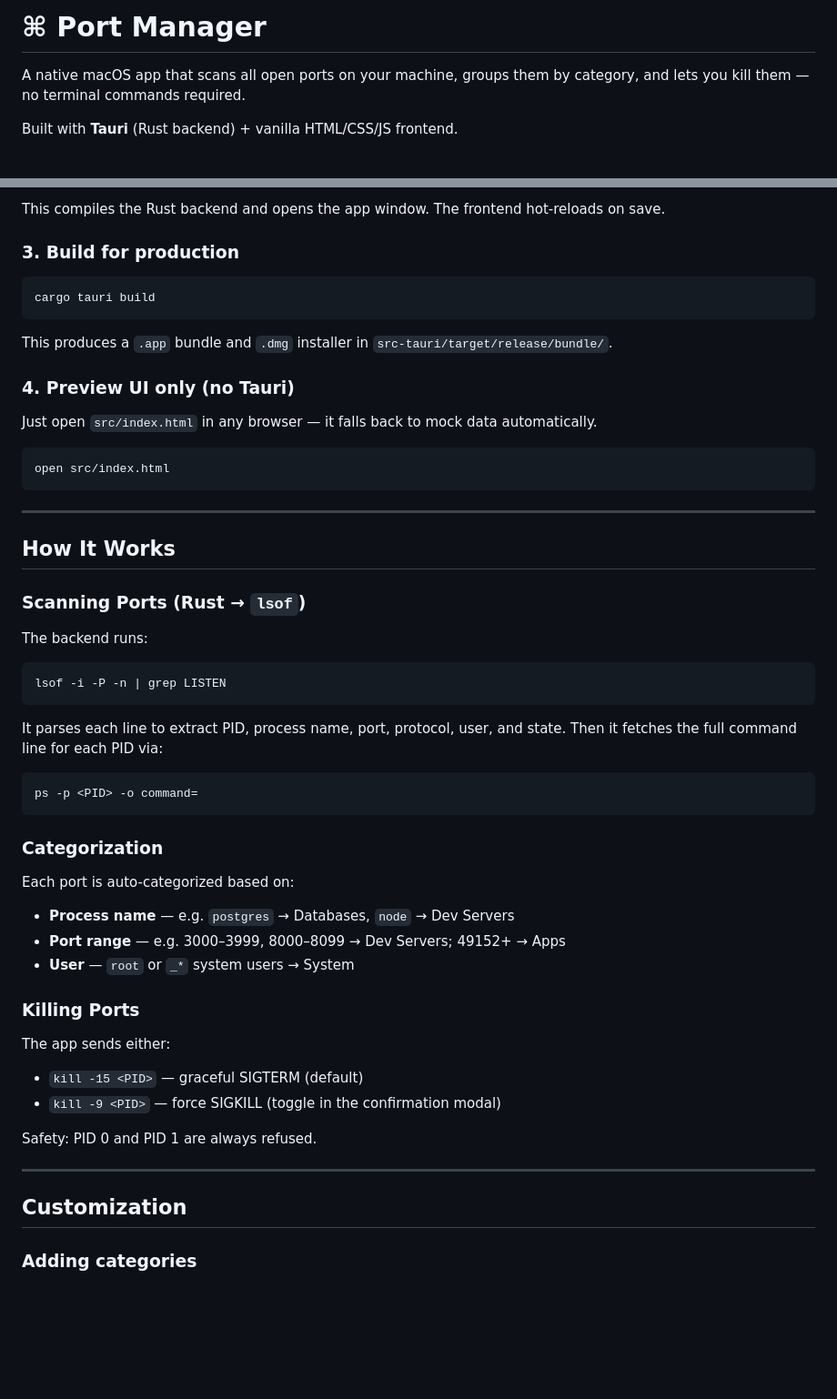
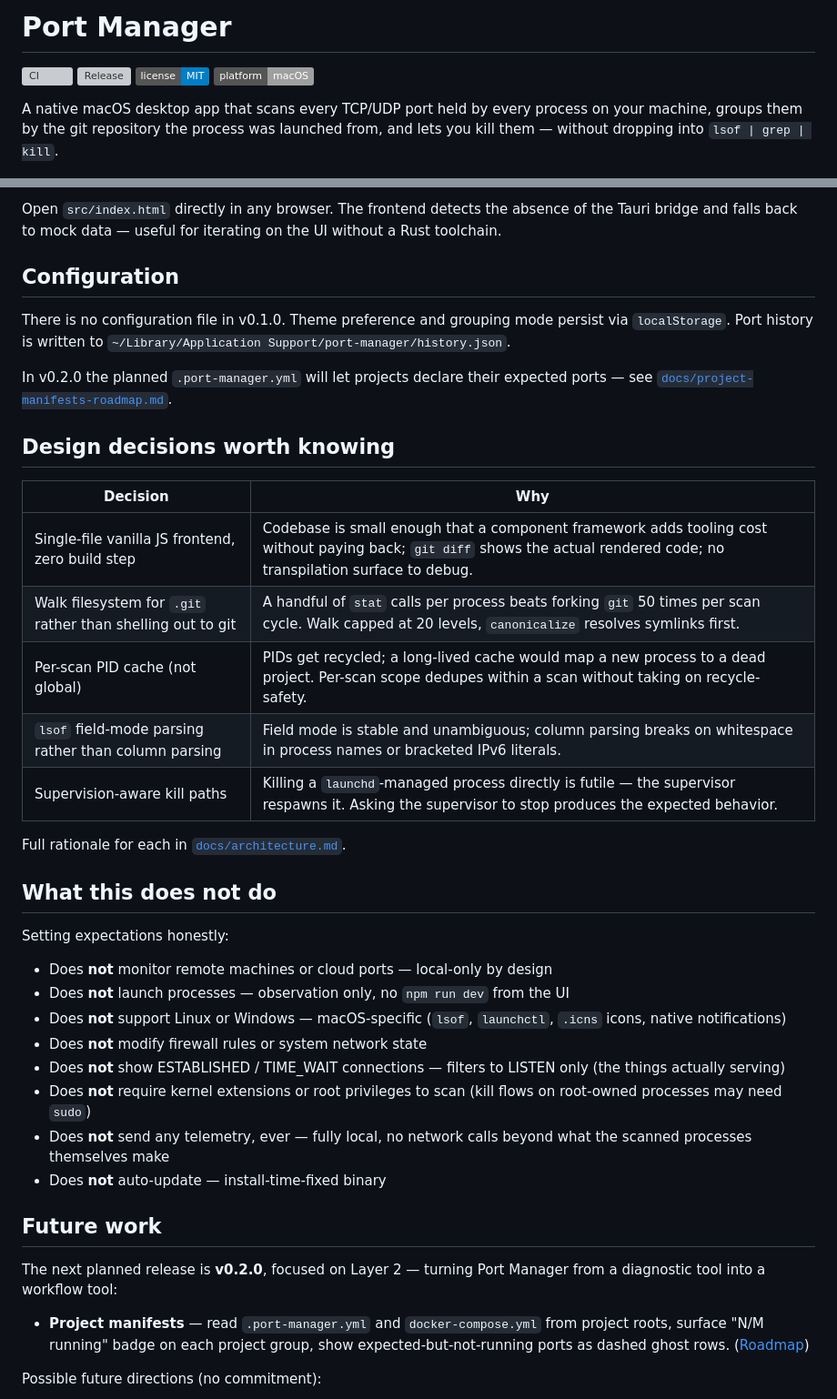
Before and after one commit to RajParmar2003/port-manager, a Markdown page: README.md, 2 parts joined by grey strips. Shown at 91% size. GitHub-like rendering; badges without logos; blank space fills up the shorter version; grey boxes are pictures that could not be loaded.

Commit message:
Phase 4: rewrite README to reflect current features and architecture

````diff
--- a/README.md
+++ b/README.md
@@ -1,6 +1,9 @@
-# ⌘ Port Manager
+# Port Manager
 
-A native macOS app that scans all open ports on your machine, groups them by category, and lets you kill them — no terminal commands required.
+[![CI](https://github.com/RajParmar2003/port-manager/actions/workflows/ci.yml/badge.svg)](https://github.com/RajParmar2003/port-manager/actions/workflows/ci.yml)
+[![Release](https://img.shields.io/github/v/release/RajParmar2003/port-manager?include_prereleases&sort=semver)](https://github.com/RajParmar2003/port-manager/releases)
+[![License: MIT](https://img.shields.io/badge/license-MIT-blue.svg)](LICENSE)
+[![Platform: macOS](https://img.shields.io/badge/platform-macOS-lightgrey)](https://github.com/RajParmar2003/port-manager)
 
-Built with **Tauri** (Rust backend) + vanilla HTML/CSS/JS frontend.
+A native macOS desktop app that scans every TCP/UDP port held by every process on your machine, groups them by the git repository the process was launched from, and lets you kill them — without dropping into `lsof | grep | kill`.
 
@@ -74,56 +88,42 @@ cargo tauri dev
 
-This compiles the Rust backend and opens the app window. The frontend hot-reloads on save.
+Open `src/index.html` directly in any browser. The frontend detects the absence of the Tauri bridge and falls back to mock data — useful for iterating on the UI without a Rust toolchain.
 
-### 3. Build for production
+## Configuration
 
-```bash
-cargo tauri build
-```
+There is no configuration file in v0.1.0. Theme preference and grouping mode persist via `localStorage`. Port history is written to `~/Library/Application Support/port-manager/history.json`.
 
-This produces a `.app` bundle and `.dmg` installer in `src-tauri/target/release/bundle/`.
+In v0.2.0 the planned `.port-manager.yml` will let projects declare their expected ports — see [`docs/project-manifests-roadmap.md`](docs/project-manifests-roadmap.md).
 
-### 4. Preview UI only (no Tauri)
+## Design decisions worth knowing
 
-Just open `src/index.html` in any browser — it falls back to mock data automatically.
+| Decision | Why |
+|---|---|
+| Single-file vanilla JS frontend, zero build step | Codebase is small enough that a component framework adds tooling cost without paying back; `git diff` shows the actual rendered code; no transpilation surface to debug. |
+| Walk filesystem for `.git` rather than shelling out to git | A handful of `stat` calls per process beats forking `git` 50 times per scan cycle. Walk capped at 20 levels, `canonicalize` resolves symlinks first. |
+| Per-scan PID cache (not global) | PIDs get recycled; a long-lived cache would map a new process to a dead project. Per-scan scope dedupes within a scan without taking on recycle-safety. |
+| `lsof` field-mode parsing rather than column parsing | Field mode is stable and unambiguous; column parsing breaks on whitespace in process names or bracketed IPv6 literals. |
+| Supervision-aware kill paths | Killing a `launchd`-managed process directly is futile — the supervisor respawns it. Asking the supervisor to stop produces the expected behavior. |
 
-```bash
-open src/index.html
-```
+Full rationale for each in [`docs/architecture.md`](docs/architecture.md).
 
----
+## What this does not do
 
-## How It Works
+Setting expectations honestly:
 
-### Scanning Ports (Rust → `lsof`)
+- Does **not** monitor remote machines or cloud ports — local-only by design
+- Does **not** launch processes — observation only, no `npm run dev` from the UI
+- Does **not** support Linux or Windows — macOS-specific (`lsof`, `launchctl`, `.icns` icons, native notifications)
+- Does **not** modify firewall rules or system network state
+- Does **not** show ESTABLISHED / TIME_WAIT connections — filters to LISTEN only (the things actually serving)
+- Does **not** require kernel extensions or root privileges to scan (kill flows on root-owned processes may need `sudo`)
+- Does **not** send any telemetry, ever — fully local, no network calls beyond what the scanned processes themselves make
+- Does **not** auto-update — install-time-fixed binary
 
-The backend runs:
-```bash
-lsof -i -P -n | grep LISTEN
-```
+## Future work
 
-It parses each line to extract PID, process name, port, protocol, user, and state. Then it fetches the full command line for each PID via:
-```bash
-ps -p <PID> -o command=
-```
+The next planned release is **v0.2.0**, focused on Layer 2 — turning Port Manager from a diagnostic tool into a workflow tool:
 
-### Categorization
+- **Project manifests** — read `.port-manager.yml` and `docker-compose.yml` from project roots, surface "N/M running" badge on each project group, show expected-but-not-running ports as dashed ghost rows. ([Roadmap](docs/project-manifests-roadmap.md))
 
-Each port is auto-categorized based on:
-- **Process name** — e.g. `postgres` → Databases, `node` → Dev Servers
-- **Port range** — e.g. 3000–3999, 8000–8099 → Dev Servers; 49152+ → Apps
-- **User** — `root` or `_*` system users → System
+Possible future directions (no commitment):
 
-### Killing Ports
-
-The app sends either:
-- `kill -15 <PID>` — graceful SIGTERM (default)
-- `kill -9 <PID>` — force SIGKILL (toggle in the confirmation modal)
-
-Safety: PID 0 and PID 1 are always refused.
-
----
-
-## Customization
-
-### Adding categories
-
````
Also changed, not shown: other parts of README.md (+71 -85 lines).
